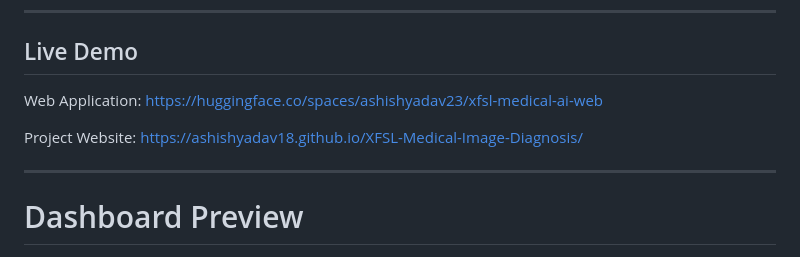
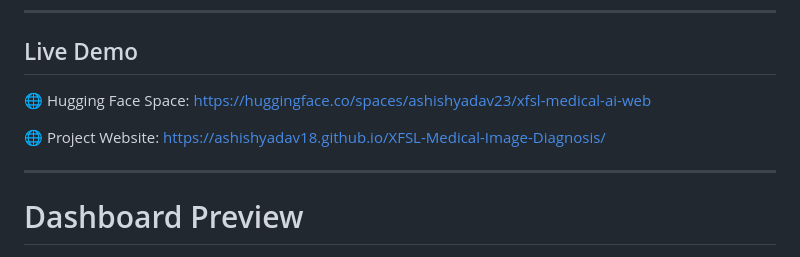
Before and after one commit to ashishyadav18/XFSL-Medical-Image-Diagnosis, a Markdown page: README.md, the part around the change. Drawn GitHub-style.

```diff
--- a/README.md
+++ b/README.md
@@ -15,10 +15,10 @@ Unlike traditional deep learning models that operate as black boxes and require
 
 ## Live Demo
 
-Web Application:
+🌐 Hugging Face Space:
 https://huggingface.co/spaces/ashishyadav23/xfsl-medical-ai-web
 
-Project Website:
+🌐 Project Website:
 https://ashishyadav18.github.io/XFSL-Medical-Image-Diagnosis/
 
 ---
```
